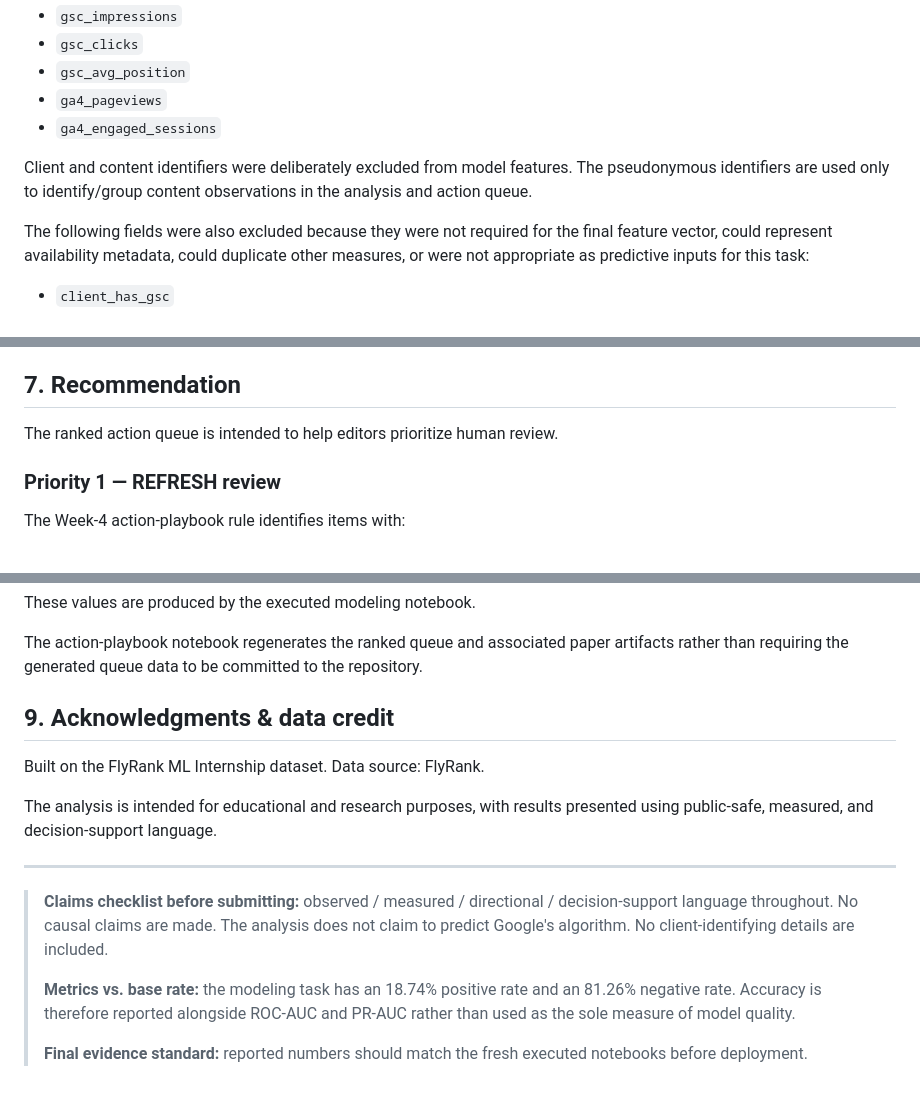
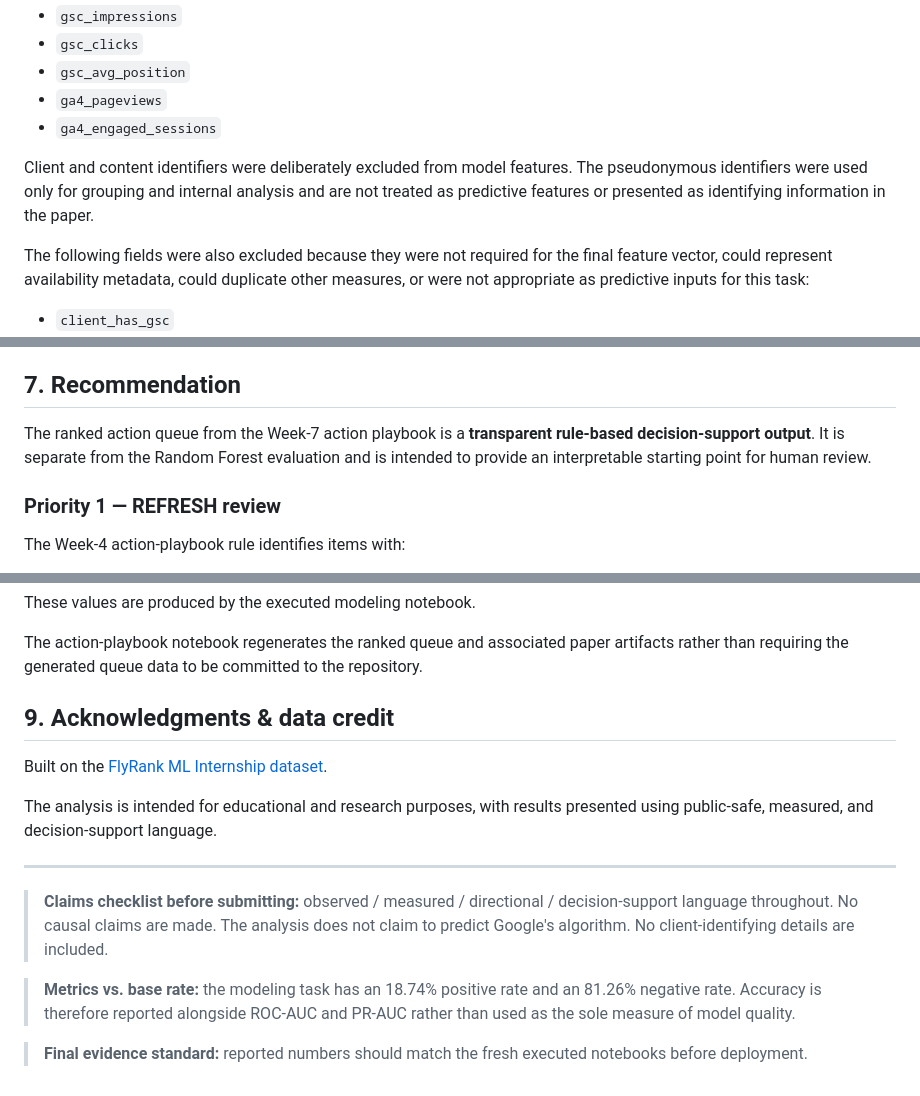
Before and after one commit to SupreetOP/Flyrank, a Markdown page: work/capstone_report.md, 3 parts joined by grey strips. Rendered like a GitHub page.

Commit message:
Complete capstone report

```diff
--- a/work/capstone_report.md
+++ b/work/capstone_report.md
@@ -48,7 +47,7 @@ The final model used five features:
 * `ga4_pageviews`
 * `ga4_engaged_sessions`
 
-Client and content identifiers were deliberately excluded from model features. The pseudonymous identifiers are used only to identify/group content observations in the analysis and action queue.
+Client and content identifiers were deliberately excluded from model features. The pseudonymous identifiers were used only for grouping and internal analysis and are not treated as predictive features or presented as identifying information in the paper.
 
 The following fields were also excluded because they were not required for the final feature vector, could represent availability metadata, could duplicate other measures, or were not appropriate as predictive inputs for this task:
 
@@ -198,7 +199,7 @@ The observed false-negative cases were also informative. Some content items had
 
 ## 7. Recommendation
 
-The ranked action queue is intended to help editors prioritize human review.
+The ranked action queue from the Week-7 action playbook is a **transparent rule-based decision-support output**. It is separate from the Random Forest evaluation and is intended to provide an interpretable starting point for human review.
 
 ### Priority 1 — REFRESH review
 
@@ -337,17 +338,16 @@ These values are produced by the executed modeling notebook.
 
 The action-playbook notebook regenerates the ranked queue and associated paper artifacts rather than requiring the generated queue data to be committed to the repository.
 
-
 ## 9. Acknowledgments & data credit
 
-Built on the FlyRank ML Internship dataset. Data source: FlyRank.
+Built on the [FlyRank ML Internship dataset](https://flyrank.ai).
 
 The analysis is intended for educational and research purposes, with results presented using public-safe, measured, and decision-support language.
 
 ---
 
 > **Claims checklist before submitting:** observed / measured / directional / decision-support language throughout. No causal claims are made. The analysis does not claim to predict Google's algorithm. No client-identifying details are included.
->
+
 > **Metrics vs. base rate:** the modeling task has an 18.74% positive rate and an 81.26% negative rate. Accuracy is therefore reported alongside ROC-AUC and PR-AUC rather than used as the sole measure of model quality.
->
+
 > **Final evidence standard:** reported numbers should match the fresh executed notebooks before deployment.
```
Also changed, not shown: other parts of work/capstone_report.md (+2 -1 lines).
